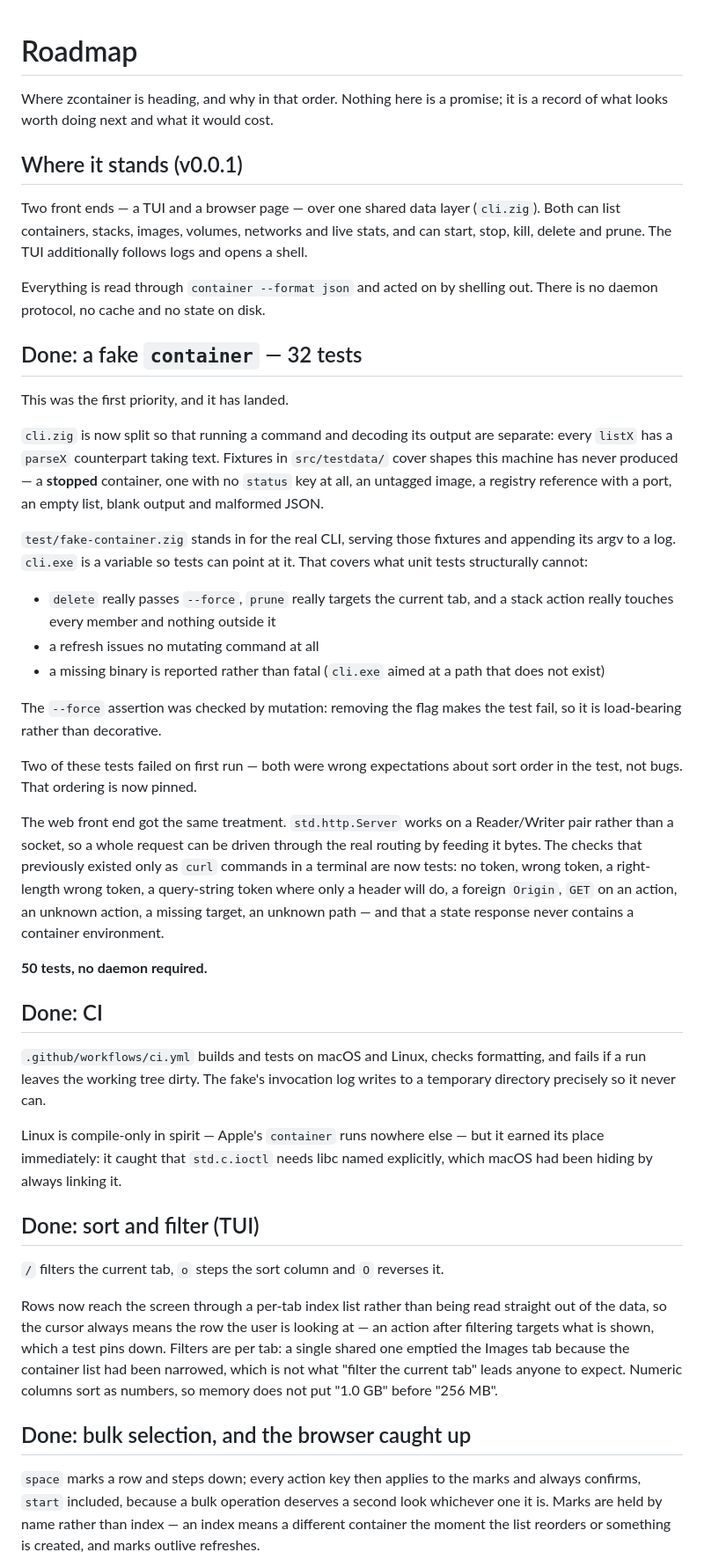
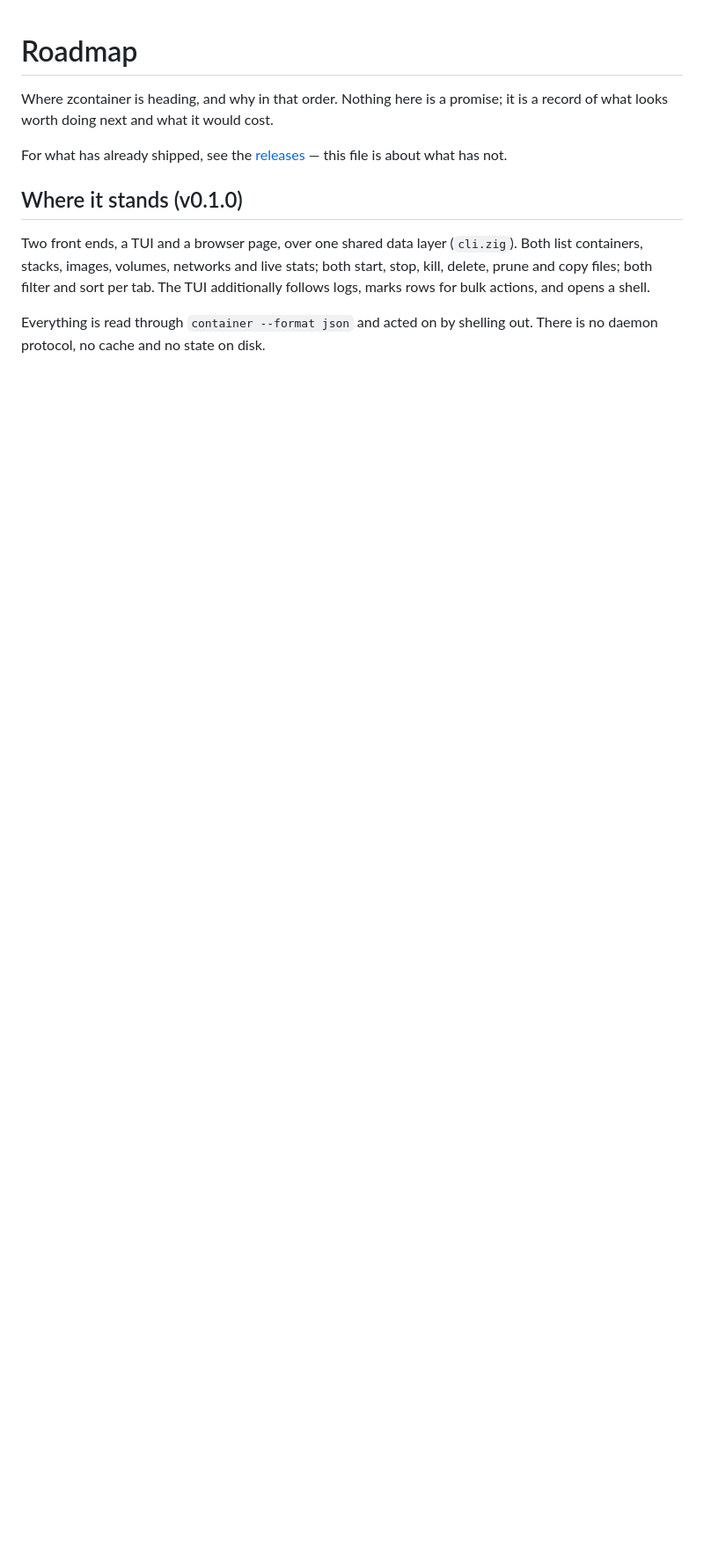
Before and after one commit to bezverec/zcontainer, a Markdown page: ROADMAP.md, the part around one of its changes. Shown at 88% size. Rendered like a GitHub page; blank space fills up the shorter version.

```diff
--- a/ROADMAP.md
+++ b/ROADMAP.md
@@ -3,80 +3,18 @@
 Where zcontainer is heading, and why in that order. Nothing here is a promise;
 it is a record of what looks worth doing next and what it would cost.
 
-## Where it stands (v0.0.1)
+For what has already shipped, see the
+[releases](https://github.com/bezverec/zcontainer/releases) — this file is
+about what has not.
 
-Two front ends — a TUI and a browser page — over one shared data layer
-(`cli.zig`). Both can list containers, stacks, images, volumes, networks and
-live stats, and can start, stop, kill, delete and prune. The TUI additionally
-follows logs and opens a shell.
+## Where it stands (v0.1.0)
+
+Two front ends, a TUI and a browser page, over one shared data layer
+(`cli.zig`). Both list containers, stacks, images, volumes, networks and live
+stats; both start, stop, kill, delete, prune and copy files; both filter and
+sort per tab. The TUI additionally follows logs, marks rows for bulk actions,
+and opens a shell.
 
 Everything is read through `container --format json` and acted on by shelling
 out. There is no daemon protocol, no cache and no state on disk.
 
-## Done: a fake `container` — 32 tests
-
-This was the first priority, and it has landed.
-
-`cli.zig` is now split so that running a command and decoding its output are
-separate: every `listX` has a `parseX` counterpart taking text. Fixtures in
-`src/testdata/` cover shapes this machine has never produced — a **stopped**
-container, one with no `status` key at all, an untagged image, a registry
-reference with a port, an empty list, blank output and malformed JSON.
-
-`test/fake-container.zig` stands in for the real CLI, serving those fixtures
-and appending its argv to a log. `cli.exe` is a variable so tests can point at
-it. That covers what unit tests structurally cannot:
-
-- `delete` really passes `--force`, `prune` really targets the current tab, and
-  a stack action really touches every member and nothing outside it
-- a refresh issues no mutating command at all
-- a missing binary is reported rather than fatal (`cli.exe` aimed at a path
-  that does not exist)
-
-The `--force` assertion was checked by mutation: removing the flag makes the
-test fail, so it is load-bearing rather than decorative.
-
-Two of these tests failed on first run — both were wrong expectations about
-sort order in the test, not bugs. That ordering is now pinned.
-
-The web front end got the same treatment. `std.http.Server` works on a
-Reader/Writer pair rather than a socket, so a whole request can be driven
-through the real routing by feeding it bytes. The checks that previously
-existed only as `curl` commands in a terminal are now tests: no token, wrong
-token, a right-length wrong token, a query-string token where only a header
-will do, a foreign `Origin`, `GET` on an action, an unknown action, a missing
-target, an unknown path — and that a state response never contains a container
-environment.
-
-**50 tests, no daemon required.**
-
-## Done: CI
-
-`.github/workflows/ci.yml` builds and tests on macOS and Linux, checks
-formatting, and fails if a run leaves the working tree dirty. The fake's
-invocation log writes to a temporary directory precisely so it never can.
-
-Linux is compile-only in spirit — Apple's `container` runs nowhere else — but
-it earned its place immediately: it caught that `std.c.ioctl` needs libc named
-explicitly, which macOS had been hiding by always linking it.
-
-## Done: sort and filter (TUI)
-
-`/` filters the current tab, `o` steps the sort column and `O` reverses it.
-
-Rows now reach the screen through a per-tab index list rather than being read
-straight out of the data, so the cursor always means the row the user is
-looking at — an action after filtering targets what is shown, which a test
-pins down. Filters are per tab: a single shared one emptied the Images tab
-because the container list had been narrowed, which is not what "filter the
-current tab" leads anyone to expect. Numeric columns sort as numbers, so
-memory does not put "1.0 GB" before "256 MB".
-
-## Done: bulk selection, and the browser caught up
-
-`space` marks a row and steps down; every action key then applies to the marks
-and always confirms, `start` included, because a bulk operation deserves a
-second look whichever one it is. Marks are held by name rather than index —
-an index means a different container the moment the list reorders or something
-is created, and marks outlive refreshes.
-
```
Also changed, not shown: other parts of ROADMAP.md (+62 -61 lines), README.md (+10 -2 lines).
